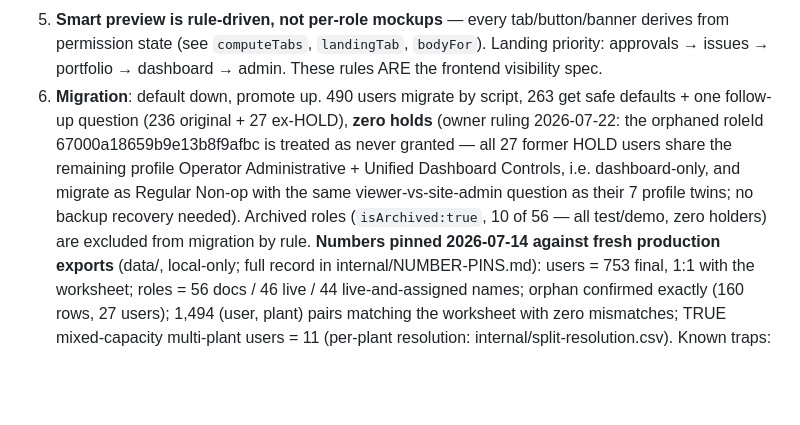
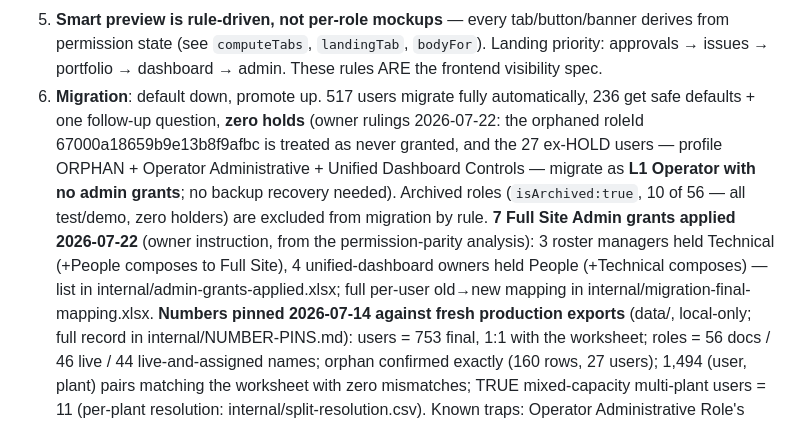
Before and after one commit to mihirsethiDP/Roles, a Markdown page: CLAUDE.md, the part around the change. GitHub-like rendering; blank space fills up the shorter version.

Commit message:
Ex-HOLD users are L1 Operators; 7 Full Site grants applied
Owner rulings 2026-07-22 rev 2: the 27 ex-HOLD users (ORPHAN +
Operator Administrative + Unified Dashboard Controls) migrate as L1
Operator with no admin grants - fully automatic, 517 auto / 236
confirm / zero holds. Owner instruction: apply the reviewer-recommended
admin grants - 7 users compose to Full Site Admin (3 roster managers
held Technical, 4 unified-dashboard owners held People). Deliverables
recorded: admin-grants-applied.xlsx and migration-final-mapping.xlsx
(753-row old-to-new mapping with permission sets), both internal.

Co-Authored-By: Claude Opus 4.8 <noreply@anthropic.com>

```diff
--- a/CLAUDE.md
+++ b/CLAUDE.md
@@ -213,15 +213,19 @@ Lead), Ranjana (design), Shivam Jisoriya (tech).
    derives from permission state (see `computeTabs`, `landingTab`, `bodyFor`).
    Landing priority: approvals → issues → portfolio → dashboard → admin.
    These rules ARE the frontend visibility spec.
-6. **Migration**: default down, promote up. 490 users migrate by script, 263 get
-   safe defaults + one follow-up question (236 original + 27 ex-HOLD), **zero
-   holds** (owner ruling 2026-07-22: the orphaned roleId
-   67000a18659b9e13b8f9afbc is treated as never granted — all 27 former HOLD
-   users share the remaining profile Operator Administrative + Unified
-   Dashboard Controls, i.e. dashboard-only, and migrate as Regular Non-op with
-   the same viewer-vs-site-admin question as their 7 profile twins; no backup
+6. **Migration**: default down, promote up. 517 users migrate fully
+   automatically, 236 get safe defaults + one follow-up question, **zero
+   holds** (owner rulings 2026-07-22: the orphaned roleId
+   67000a18659b9e13b8f9afbc is treated as never granted, and the 27 ex-HOLD
+   users — profile ORPHAN + Operator Administrative + Unified Dashboard
+   Controls — migrate as **L1 Operator with no admin grants**; no backup
    recovery needed). Archived roles (`isArchived:true`, 10 of 56 — all
-   test/demo, zero holders) are excluded from migration by rule.
+   test/demo, zero holders) are excluded from migration by rule. **7 Full Site
+   Admin grants applied 2026-07-22** (owner instruction, from the
+   permission-parity analysis): 3 roster managers held Technical (+People
+   composes to Full Site), 4 unified-dashboard owners held People
+   (+Technical composes) — list in internal/admin-grants-applied.xlsx; full
+   per-user old→new mapping in internal/migration-final-mapping.xlsx.
    **Numbers pinned 2026-07-14 against fresh production exports** (data/,
    local-only; full record in internal/NUMBER-PINS.md): users = 753 final,
    1:1 with the worksheet; roles = 56 docs / 46 live / 44 live-and-assigned
```
